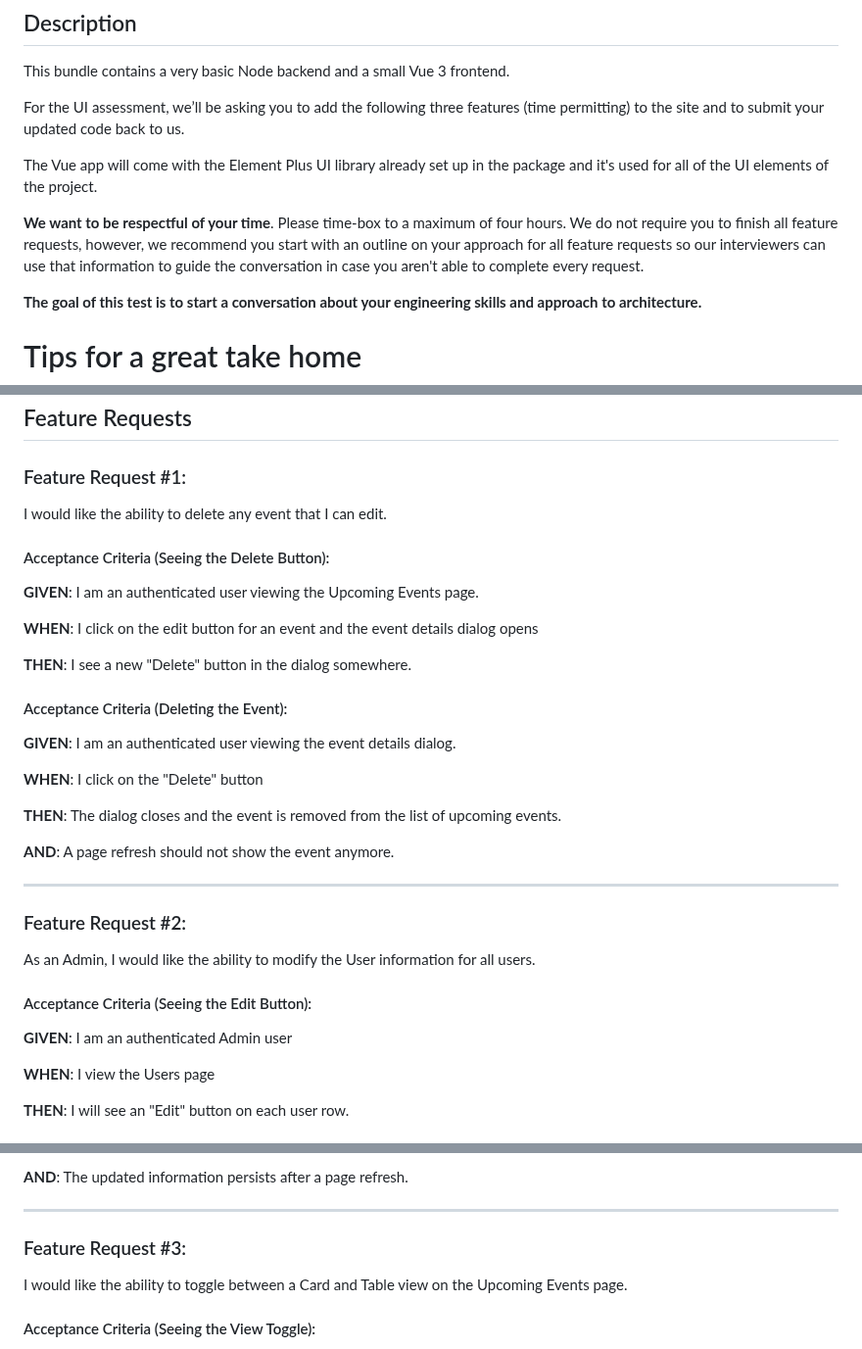
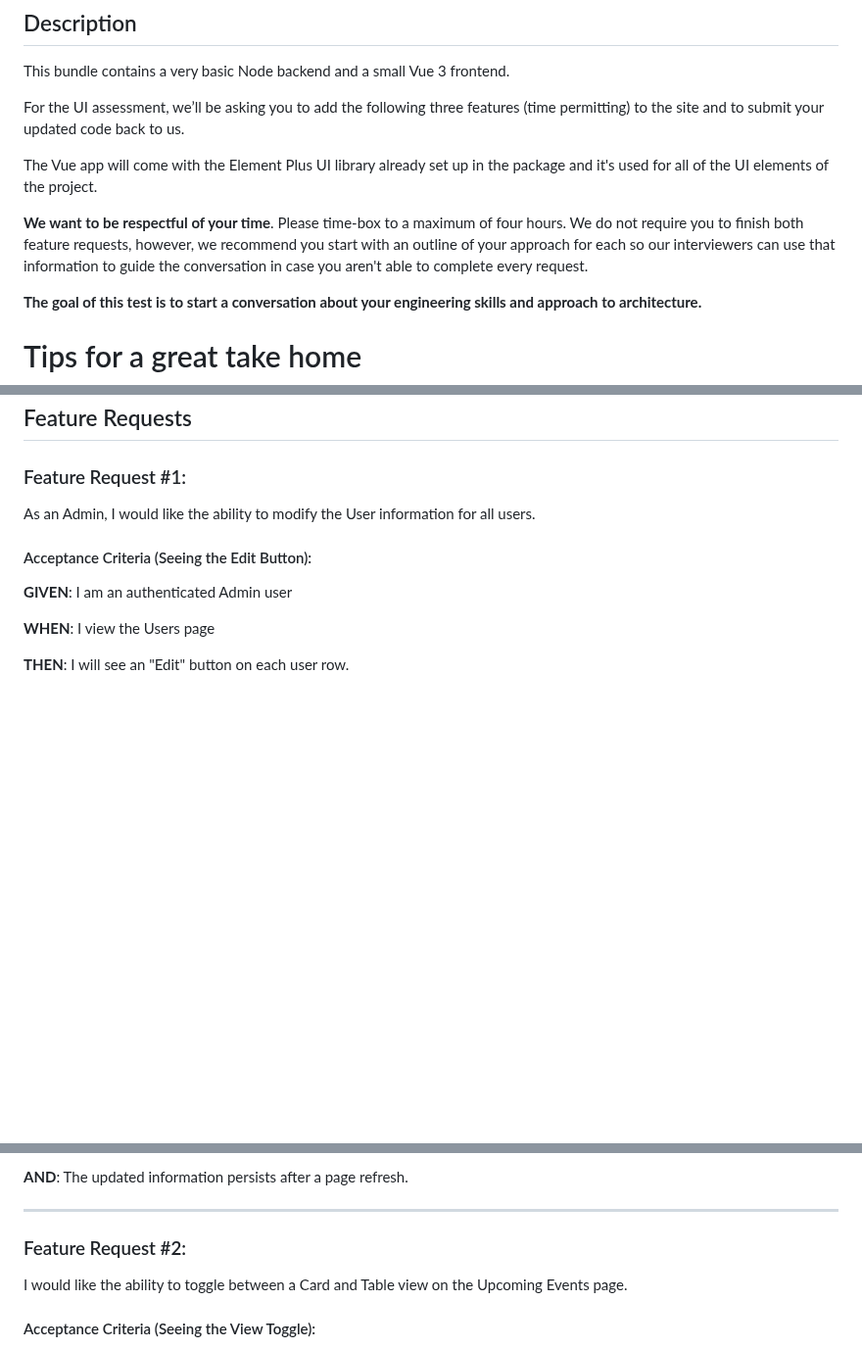
Before and after one commit to dillonbaxendell/ui-engineering-assessment, a Markdown page: README.md, 3 parts joined by grey strips. Shown at 98% size. Drawn GitHub-style; blank space fills up the shorter version.

Commit message:
Update README.md
remove old feature request since it is already completed

```diff
--- a/README.md
+++ b/README.md
@@ -57,7 +57,7 @@ For the UI assessment, we’ll be asking you to add the following three features
 
 The Vue app will come with the Element Plus UI library already set up in the package and it's used for all of the UI elements of the project.
 
-**We want to be respectful of your time**. Please time-box to a maximum of four hours. We do not require you to finish all feature requests, however, we recommend you start with an outline on your approach for all feature requests so our interviewers can use that information to guide the conversation in case you aren't able to complete every request.
+**We want to be respectful of your time**. Please time-box to a maximum of four hours. We do not require you to finish both feature requests, however, we recommend you start with an outline of your approach for each so our interviewers can use that information to guide the conversation in case you aren't able to complete every request.
 
 **The goal of this test is to start a conversation about your engineering skills and approach to architecture.**
 
@@ -75,34 +75,6 @@ production
 ## Feature Requests
 
 ### Feature Request #1:
-I would like the ability to delete any event that I can edit.
-
-#### Acceptance Criteria (Seeing the Delete Button):
-**GIVEN**:
-I am an authenticated user viewing the Upcoming Events page.
-
-**WHEN**:
-I click on the edit button for an event and the event details dialog opens
-
-**THEN**:
-I see a new "Delete" button in the dialog somewhere.
-
-#### Acceptance Criteria (Deleting the Event):
-**GIVEN**:
-I am an authenticated user viewing the event details dialog.
-
-**WHEN**:
-I click on the "Delete" button
-
-**THEN**:
-The dialog closes and the event is removed from the list of upcoming events.
-
-**AND**:
-A page refresh should not show the event anymore.
-
----
-
-### Feature Request #2:
 As an Admin, I would like the ability to modify the User information for all users.
 
 #### Acceptance Criteria (Seeing the Edit Button):
@@ -152,7 +124,7 @@ The updated information persists after a page refresh.
 
 ---
 
-### Feature Request #3:
+### Feature Request #2:
 
 I would like the ability to toggle between a Card and Table view on the Upcoming Events page.
 
```
